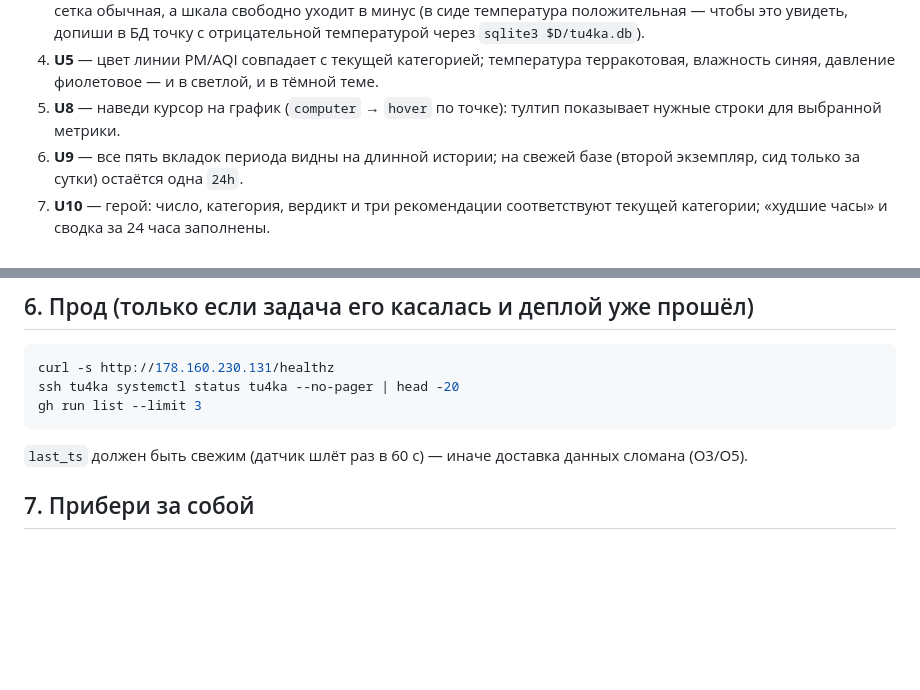
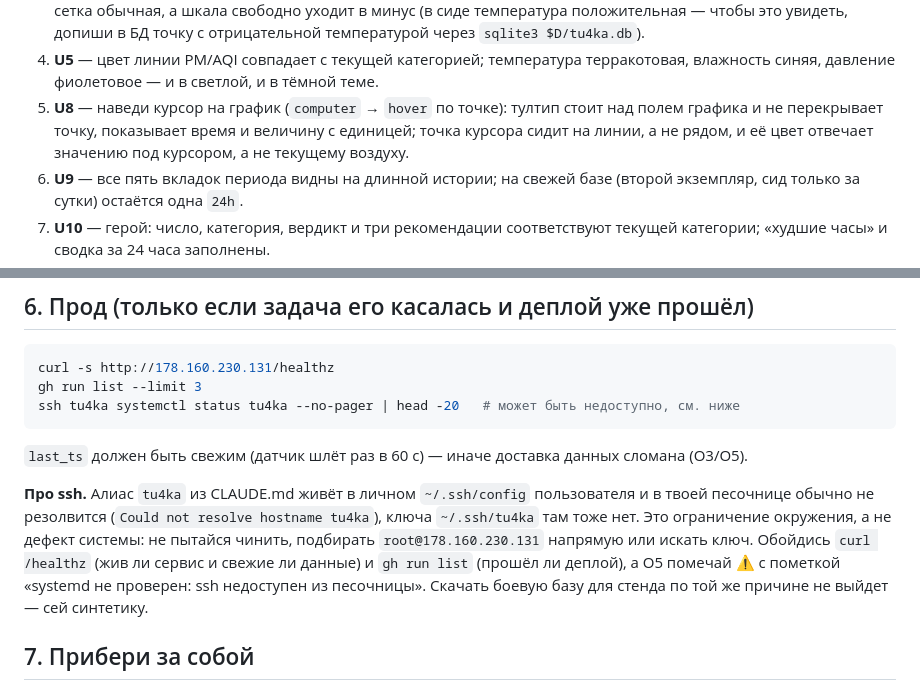
Before and after one commit to krotghar/tu4ka, a Markdown page: .claude/agents/tester.md, 2 parts joined by grey strips. Rendered like a GitHub page; blank space fills up the shorter version.

Commit message:
Teach the tester that ssh to prod is usually out of reach
The alias lives in the user's own ~/.ssh/config, not in a subagent sandbox, so
step 6 kept burning turns on a hostname that never resolves. Prod is now checked
through curl /healthz and gh run list, with O5 explicitly marked as unverified
rather than quietly failed.

The U8 step also still described the old three-line tooltip, replaced in 2aa56d8
by time and value alone.

Co-Authored-By: Claude Opus 5 <noreply@anthropic.com>

````diff
--- a/.claude/agents/tester.md
+++ b/.claude/agents/tester.md
@@ -134,7 +134,9 @@ curl -s localhost:8765/api/v1/current | python3 -m json.tool   # pressure ≈ 10
 4. **U5** — цвет линии PM/AQI совпадает с текущей категорией; температура
    терракотовая, влажность синяя, давление фиолетовое — и в светлой, и в тёмной теме.
 5. **U8** — наведи курсор на график (`computer` → `hover` по точке): тултип
-   показывает нужные строки для выбранной метрики.
+   стоит над полем графика и не перекрывает точку, показывает время и величину
+   с единицей; точка курсора сидит на линии, а не рядом, и её цвет отвечает
+   значению под курсором, а не текущему воздуху.
 6. **U9** — все пять вкладок периода видны на длинной истории; на свежей базе
    (второй экземпляр, сид только за сутки) остаётся одна `24h`.
 7. **U10** — герой: число, категория, вердикт и три рекомендации соответствуют
@@ -152,12 +154,21 @@ curl -s localhost:8765/api/v1/current | python3 -m json.tool   # pressure ≈ 10
 
 ```bash
 curl -s http://178.160.230.131/healthz
-ssh tu4ka systemctl status tu4ka --no-pager | head -20
 gh run list --limit 3
+ssh tu4ka systemctl status tu4ka --no-pager | head -20   # может быть недоступно, см. ниже
 ```
 
 `last_ts` должен быть свежим (датчик шлёт раз в 60 с) — иначе доставка данных
 сломана (O3/O5).
+
+**Про ssh.** Алиас `tu4ka` из CLAUDE.md живёт в личном `~/.ssh/config`
+пользователя и в твоей песочнице обычно не резолвится (`Could not resolve
+hostname tu4ka`), ключа `~/.ssh/tu4ka` там тоже нет. Это ограничение окружения,
+а не дефект системы: не пытайся чинить, подбирать `root@178.160.230.131`
+напрямую или искать ключ. Обойдись `curl /healthz` (жив ли сервис и свежие ли
+данные) и `gh run list` (прошёл ли деплой), а O5 помечай ⚠️ с пометкой
+«systemd не проверен: ssh недоступен из песочницы». Скачать боевую базу для
+стенда по той же причине не выйдет — сей синтетику.
 
 ## 7. Прибери за собой
 
````
